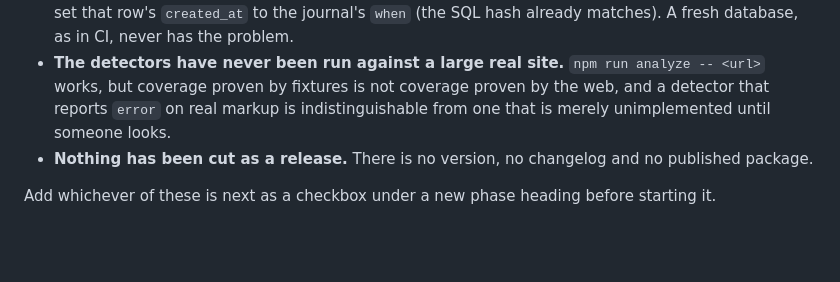
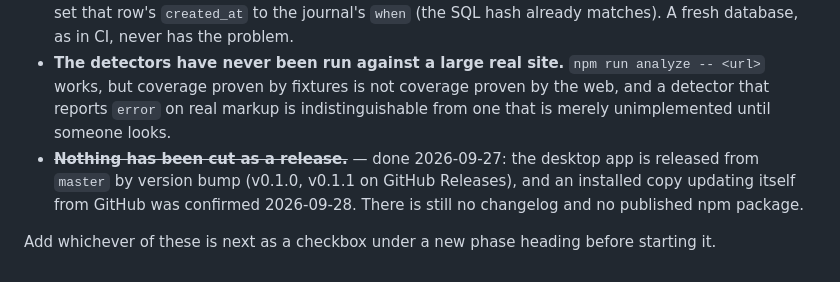
Before and after one commit to Tjosans/seo-optimizer, a Markdown page: CLAUDE.md, the part around the change. Drawn GitHub-style; blank space fills up the shorter version.

Commit message:
docs(claude): releases are cut now
Co-Authored-By: Claude Opus 5.5 <noreply@anthropic.com>

```diff
--- a/CLAUDE.md
+++ b/CLAUDE.md
@@ -283,6 +283,6 @@ That means the next phase has to be decided rather than read off. Three things a
 
 - ~~`npm run db:migrate` exits 1~~ — explained 2026-09-27: migration 0009 was generated twice, and a database migrated between the two recorded the first generation's timestamp (`1789838075780`) in `drizzle.__drizzle_migrations`. The journal says `1789840671156`, and drizzle decides what is pending by timestamp, not hash, so it re-ran 0009 and failed on its existing column. The fix is per database: set that row's `created_at` to the journal's `when` (the SQL hash already matches). A fresh database, as in CI, never has the problem.
 - **The detectors have never been run against a large real site.** `npm run analyze -- <url>` works, but coverage proven by fixtures is not coverage proven by the web, and a detector that reports `error` on real markup is indistinguishable from one that is merely unimplemented until someone looks.
-- **Nothing has been cut as a release.** There is no version, no changelog and no published package.
+- ~~**Nothing has been cut as a release.**~~ — done 2026-09-27: the desktop app is released from `master` by version bump (v0.1.0, v0.1.1 on GitHub Releases), and an installed copy updating itself from GitHub was confirmed 2026-09-28. There is still no changelog and no published npm package.
 
 Add whichever of these is next as a checkbox under a new phase heading before starting it.
```
